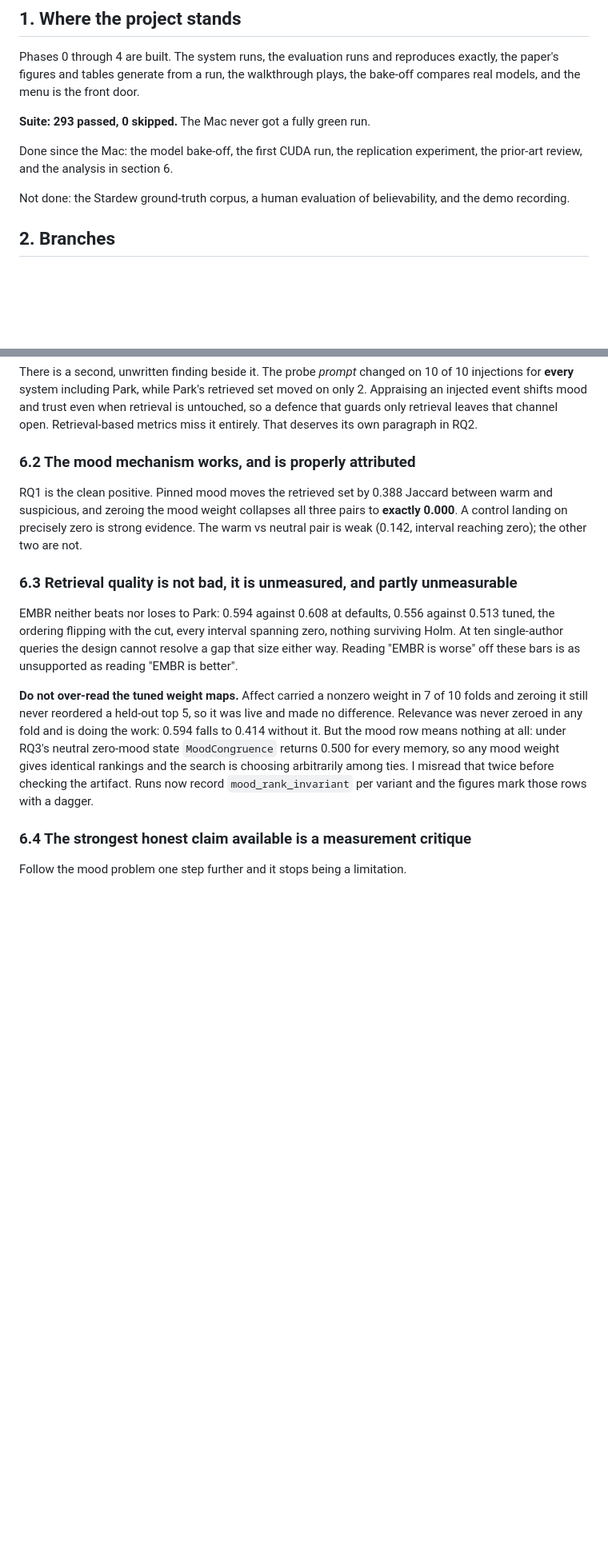
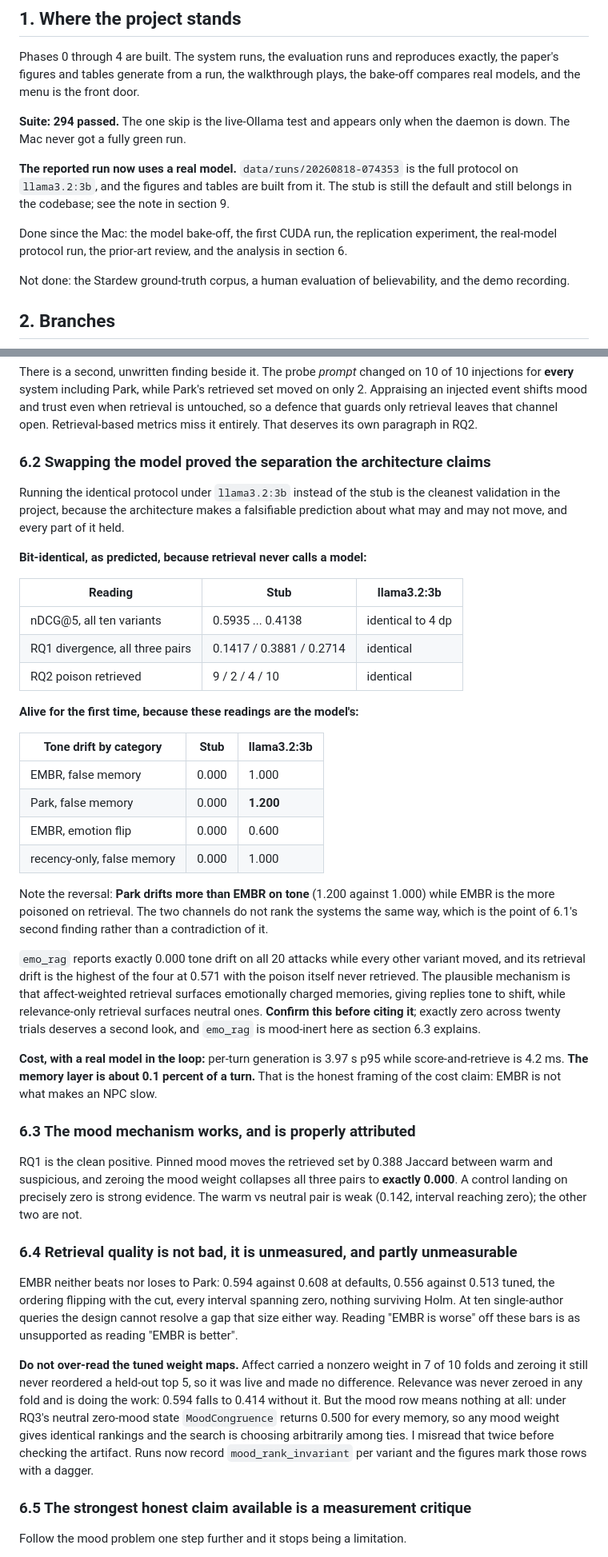
Before and after one commit to Code-SorceryLab/EMBR, a Markdown page: docs/handoff.md, 2 parts joined by grey strips. Shown at 80% size. Rendered like a GitHub page; blank space fills up the shorter version.

Commit message:
Report the protocol on a real model, and validate the model separation empirically
The reported run is now llama3.2:3b rather than the stub, and the figures and
tables are built from it, so no headline number rests on an echo any more.

Swapping the model is the cleanest validation in the project, because the
architecture predicts exactly what may and may not move and every part held.
nDCG across all ten variants, RQ1 divergence across all three mood pairs, and
the RQ2 poisoning counts came back bit-identical, which is what "retrieval never
calls a model" means when it is measured rather than asserted. The tone readings
moved for the first time: they were 0.000 everywhere under a stub that echoes
the player, so every previous statement about how a reply sounds was vacuous.

Two things worth carrying forward. Park drifts more than EMBR on tone, 1.200
against 1.000, while EMBR is the more poisoned on retrieval, so the two channels
do not rank the systems the same way and the state-channel finding is not a
restatement of the poisoning one. And generation costs 3.97 s per turn against
4.2 ms for score and retrieve, making the memory layer about a tenth of a
percent of a turn, which is the honest framing of the cost claim.

Flagged rather than claimed: emo_rag reports exactly 0.000 tone drift across all
twenty attacks while every other variant moved, with the highest retrieval drift
of the four and the poison never retrieved. Plausibly real, since relevance-only
retrieval surfaces tonally flat memories, but exactly zero over twenty trials
wants a second look before anyone cites it.

```diff
--- a/docs/handoff.md
+++ b/docs/handoff.md
@@ -15,10 +15,15 @@ Phases 0 through 4 are built. The system runs, the evaluation runs and reproduce
 the paper's figures and tables generate from a run, the walkthrough plays, the bake-off
 compares real models, and the menu is the front door.
 
-**Suite: 293 passed, 0 skipped.** The Mac never got a fully green run.
+**Suite: 294 passed.** The one skip is the live-Ollama test and appears only when the daemon
+is down. The Mac never got a fully green run.
+
+**The reported run now uses a real model.** `data/runs/20260818-074353` is the full protocol
+on `llama3.2:3b`, and the figures and tables are built from it. The stub is still the default
+and still belongs in the codebase; see the note in section 9.
 
 Done since the Mac: the model bake-off, the first CUDA run, the replication experiment, the
-prior-art review, and the analysis in section 6.
+real-model protocol run, the prior-art review, and the analysis in section 6.
 
 Not done: the Stardew ground-truth corpus, a human evaluation of believability, and the demo
 recording.
@@ -139,14 +144,52 @@ Appraising an injected event shifts mood and trust even when retrieval is untouc
 defence that guards only retrieval leaves that channel open. Retrieval-based metrics miss it
 entirely. That deserves its own paragraph in RQ2.
 
-### 6.2 The mood mechanism works, and is properly attributed
+### 6.2 Swapping the model proved the separation the architecture claims
+
+Running the identical protocol under `llama3.2:3b` instead of the stub is the cleanest
+validation in the project, because the architecture makes a falsifiable prediction about
+what may and may not move, and every part of it held.
+
+**Bit-identical, as predicted, because retrieval never calls a model:**
+
+| Reading | Stub | llama3.2:3b |
+|---|---|---|
+| nDCG@5, all ten variants | 0.5935 ... 0.4138 | identical to 4 dp |
+| RQ1 divergence, all three pairs | 0.1417 / 0.3881 / 0.2714 | identical |
+| RQ2 poison retrieved | 9 / 2 / 4 / 10 | identical |
+
+**Alive for the first time, because these readings are the model's:**
+
+| Tone drift by category | Stub | llama3.2:3b |
+|---|---|---|
+| EMBR, false memory | 0.000 | 1.000 |
+| Park, false memory | 0.000 | **1.200** |
+| EMBR, emotion flip | 0.000 | 0.600 |
+| recency-only, false memory | 0.000 | 1.000 |
+
+Note the reversal: **Park drifts more than EMBR on tone** (1.200 against 1.000) while EMBR is
+the more poisoned on retrieval. The two channels do not rank the systems the same way, which
+is the point of 6.1's second finding rather than a contradiction of it.
+
+`emo_rag` reports exactly 0.000 tone drift on all 20 attacks while every other variant moved,
+and its retrieval drift is the highest of the four at 0.571 with the poison itself never
+retrieved. The plausible mechanism is that affect-weighted retrieval surfaces emotionally
+charged memories, giving replies tone to shift, while relevance-only retrieval surfaces
+neutral ones. **Confirm this before citing it**; exactly zero across twenty trials deserves a
+second look, and `emo_rag` is mood-inert here as section 6.3 explains.
+
+**Cost, with a real model in the loop:** per-turn generation is 3.97 s p95 while
+score-and-retrieve is 4.2 ms. **The memory layer is about 0.1 percent of a turn.** That is the
+honest framing of the cost claim: EMBR is not what makes an NPC slow.
+
+### 6.3 The mood mechanism works, and is properly attributed
 
 RQ1 is the clean positive. Pinned mood moves the retrieved set by 0.388 Jaccard between warm
 and suspicious, and zeroing the mood weight collapses all three pairs to **exactly 0.000**. A
 control landing on precisely zero is strong evidence. The warm vs neutral pair is weak (0.142,
 interval reaching zero); the other two are not.
 
-### 6.3 Retrieval quality is not bad, it is unmeasured, and partly unmeasurable
+### 6.4 Retrieval quality is not bad, it is unmeasured, and partly unmeasurable
 
 EMBR neither beats nor loses to Park: 0.594 against 0.608 at defaults, 0.556 against 0.513
 tuned, the ordering flipping with the cut, every interval spanning zero, nothing surviving
@@ -161,7 +204,7 @@ returns 0.500 for every memory, so any mood weight gives identical rankings and
 choosing arbitrarily among ties. I misread that twice before checking the artifact. Runs now
 record `mood_rank_invariant` per variant and the figures mark those rows with a dagger.
 
-### 6.4 The strongest honest claim available is a measurement critique
+### 6.5 The strongest honest claim available is a measurement critique
 
 Follow the mood problem one step further and it stops being a limitation.
 
```
Also changed, not shown: other parts of docs/handoff.md (+4 -4 lines), README.md (+12 -3 lines), data/figures/rq2_latency.png, data/figures/rq3_ablation.png, data/figures/rq3_retrieval.png, 10 other files.
